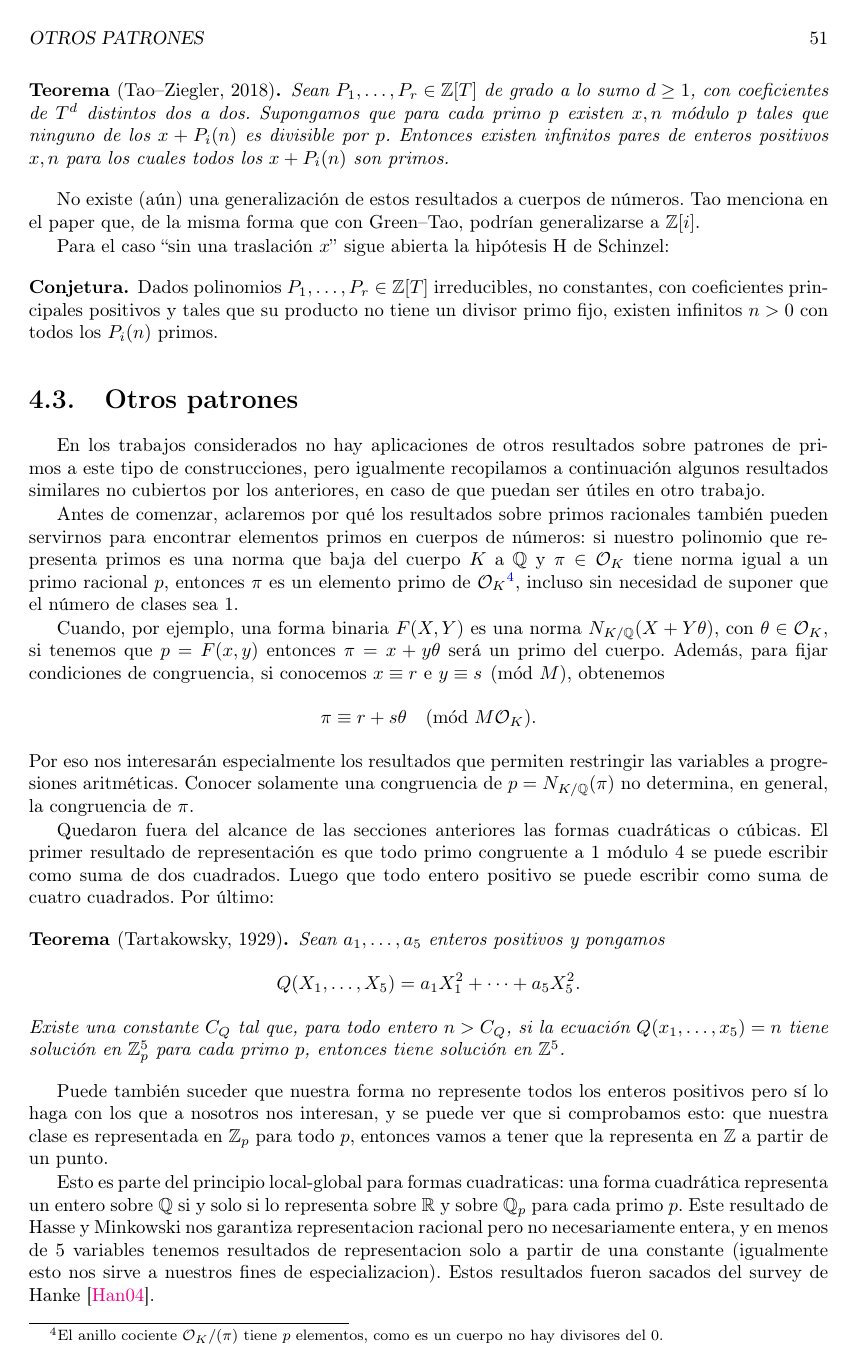
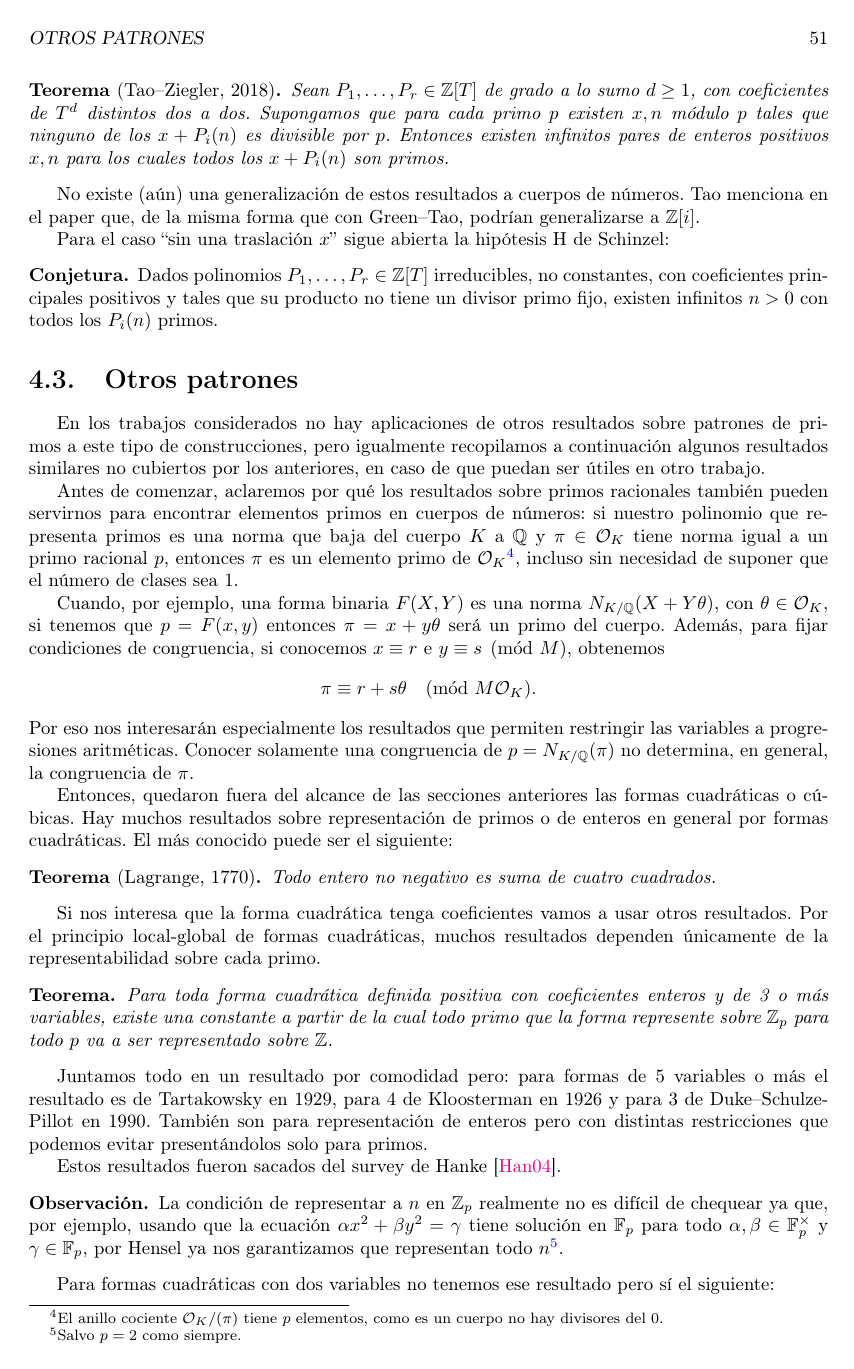
Before and after one commit to Phite123/tesis, a LaTeX thesis (tesi/tesis.tex): page 51 of 58. Compiled offline with pdfLaTeX.

Commit message:
aaaaaaaaaaa

```diff
--- a/tesi/tesis.tex
+++ b/tesi/tesis.tex
@@ -2226,16 +2224,13 @@ Por eso nos interesarán especialmente los resultados que permiten restringir la
 
 
 
-Quedaron fuera del alcance de las secciones anteriores las formas cuadráticas o cúbicas. El primer resultado de representación es que todo primo congruente a 1 módulo 4 se puede escribir como suma de dos cuadrados. Luego que todo entero positivo se puede escribir como suma de cuatro cuadrados. Por último:
-
-\begin{theorem*}[Tartakowsky, 1929]
-Sean $a_1,\ldots,a_5$ enteros positivos y pongamos
-\[
-Q(X_1,\ldots,X_5)=a_1 X_1^2 + \cdots+a_5 X_5^2.
-\]
-Existe una constante $C_Q$ tal que, para todo entero $n>C_Q$, si la ecuación $Q(x_1,\ldots,x_5)=n$ tiene solución en $\ZZ_p^5$ para cada primo $p$, entonces tiene solución en $\ZZ^5$.
+Entonces, quedaron fuera del alcance de las secciones anteriores las formas cuadráticas o cúbicas. Hay muchos resultados sobre representación de primos o de enteros en general por formas cuadráticas. El más conocido puede ser el siguiente:
+
+\begin{theorem*}[Lagrange, 1770]
+Todo entero no negativo es suma de cuatro cuadrados.
 \end{theorem*}
 
-Puede también suceder que nuestra forma no represente todos los enteros positivos pero sí lo haga con los que a nosotros nos interesan, y se puede ver que si comprobamos esto: que nuestra clase es representada en $\ZZ_p$ para todo $p$, entonces vamos a tener que la representa en $\ZZ$ a partir de un punto.
-
-Esto es parte del principio local-global para formas cuadraticas: una forma cuadrática representa un entero sobre $\QQ$ si y solo si lo representa sobre $\RR$ y sobre $\QQ_p$ para cada primo $p$. Este resultado de Hasse y Minkowski nos garantiza representacion racional pero no necesariamente entera, y en menos de 5 variables tenemos resultados de representacion solo a partir de una constante (igualmente esto nos sirve a nuestros fines de especializacion). Estos resultados fueron sacados del survey de Hanke~\cite{Hanke2004TernaryQuadraticForms}.
+Si nos interesa que la forma cuadrática tenga coeficientes vamos a usar otros resultados. Por el principio local-global de formas cuadráticas, muchos resultados dependen únicamente de la representabilidad sobre cada primo.
+
+\begin{theorem*}
+Para toda forma cuadrática definida positiva con coeficientes enteros y de 3 o más variables, existe una constante a partir de la cual todo primo que la forma represente sobre $\ZZ_p$ para todo $p$ va a ser representado sobre $\ZZ$.
@@ -2253,7 +2237,13 @@ en $\ZZ_p^r$ para cada primo $p$.
 \end{theorem*}
 
+Juntamos todo en un resultado por comodidad pero: para formas de 5 variables o más el resultado es de Tartakowsky en 1929, para 4 de Kloosterman en 1926 y para 3 de Duke--Schulze-Pillot en 1990. También son para representación de enteros pero con distintas restricciones que podemos evitar presentándolos solo para primos.
+
+Estos resultados fueron sacados del survey de Hanke~\cite{Hanke2004TernaryQuadraticForms}.
+
+\begin{remark*}
 La condición de representar a $n$ en $\ZZ_p$ realmente no es difícil de chequear ya que, por ejemplo, usando que la ecuación $\alpha x^2 + \beta y^2 = \gamma$ tiene solución en $\FF_p$ para todo $\alpha, \beta \in \FF_p^\times$ y $\gamma\in \FF_p$, por Hensel ya nos garantizamos que representan todo $n$\footnote{Salvo $p=2$ como siempre.}.
-
-Volviendo a formas cuadráticas con dos variables, tenemos el siguiente teorema:
+\end{remark*}
+
+Para formas cuadráticas con dos variables no tenemos ese resultado pero sí el siguiente:
 
 \begin{theorem*}[Iwaniec, 1974]
```
Also changed, not shown: tesi/tesis.pdf, tesi/tesis.tex (45 more changed lines), 1 other file.
